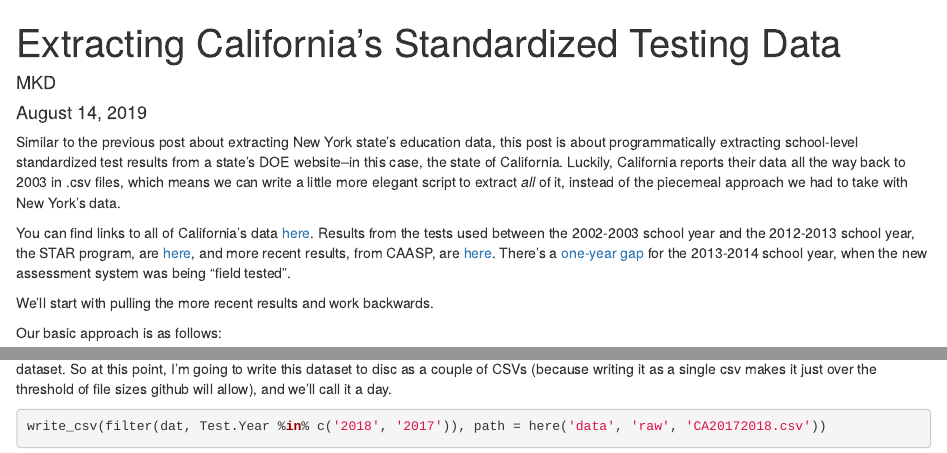
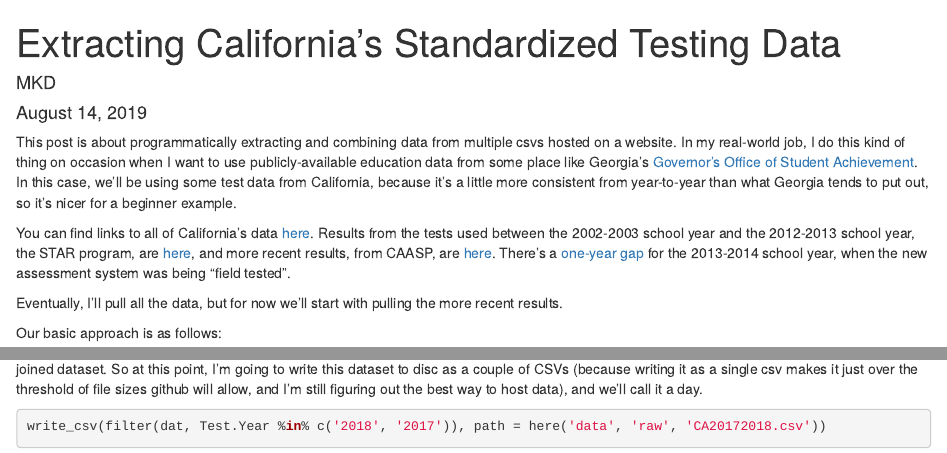
Before and after one commit to mollykduncan/ca-test-score-data, an R Markdown document (build/2_data_from_CA.Rmd): the page in a window 1100 px wide, from its top, and a second part further down, joined at a grey line. Rendered offline with R 4.5, knitr and Pandoc, with nearby package versions; some code elsewhere in the file could not run offline.

Commit message:
cleaner intro for blog

````diff
--- a/build/2_data_from_CA.Rmd
+++ b/build/2_data_from_CA.Rmd
@@ -12,11 +12,11 @@ library(here)
 options(stringsAsFactors = FALSE)
 ```
 
-Similar to the previous post about extracting New York state's education data, this post is about programmatically extracting school-level standardized test results from a state's DOE website--in this case, the state of California. Luckily, California reports their data all the way back to 2003 in .csv files, which means we can write a little more elegant script to extract *all* of it, instead of the piecemeal approach we had to take with New York's data.
+This post is about programmatically extracting and combining data from multiple csvs hosted on a website. In my real-world job, I do this kind of thing on occasion when I want to use publicly-available education data from some place like Georgia's [Governor's Office of Student Achievement](https://gosa.georgia.gov/downloadable-data).  In this case, we'll be using some test data from California, because it's a little more consistent from year-to-year than what Georgia tends to put out, so it's nicer for a beginner example.
 
 You can find links to all of California's data [here](https://www.cde.ca.gov/ds/dd/). Results from the tests used between the 2002-2003 school year and the 2012-2013 school year, the STAR program, are [here](https://star.cde.ca.gov/starresearchfiles.asp), and more recent results, from CAASP, are [here](https://caaspp.cde.ca.gov/sb2018/ResearchFileList?ps=true&lstTestType=B&lstCounty=00&lstCntyNam=Select%20County...&lstTestYear=2015). There's a [one-year gap](https://www.ed-data.org/article/Changes-to-California's-K--12-Education-System) for the 2013-2014 school year, when the new assessment system was being "field tested".
 
-We'll start with pulling the more recent results and work backwards.
+Eventually, I'll pull all the data, but for now we'll start with pulling the more recent results.
 
 Our basic approach is as follows:
 
@@ -99,7 +99,7 @@ dat <- left_join(dat, lookup) %>%
          -(Students.with.Scores:Area.4.Percentage.At.or.Near.Standard))
 
 ```
-This dataset isn't quite in its final form yet. For example, there are some variables that are currently character vectors that I'll want to be numeric (more on that later). But it's a good enough form to join it to the older datasets, and then we can do some more data cleaning on the single, joined dataset. So at this point, I'm going to write this dataset to disc as a couple of CSVs (because writing it as a single csv makes it just over the threshold of file sizes github will allow), and we'll call it a day.
+This dataset isn't quite in its final form yet. For example, there are some variables that are currently character vectors that I'll want to be numeric (more on that later). But it's a good enough form to join it to the older datasets (later), and then we can do some more data cleaning on the single, joined dataset. So at this point, I'm going to write this dataset to disc as a couple of CSVs (because writing it as a single csv makes it just over the threshold of file sizes github will allow, and I'm still figuring out the best way to host data), and we'll call it a day.
 ```{r write-data}
 write_csv(filter(dat, Test.Year %in% c('2018', '2017')), path = here('data', 'raw', 'CA20172018.csv'))
 write_csv(filter(dat, Test.Year %in% c('2015', '2016')), path = here('data', 'raw', 'CA20152016.csv'))
````
